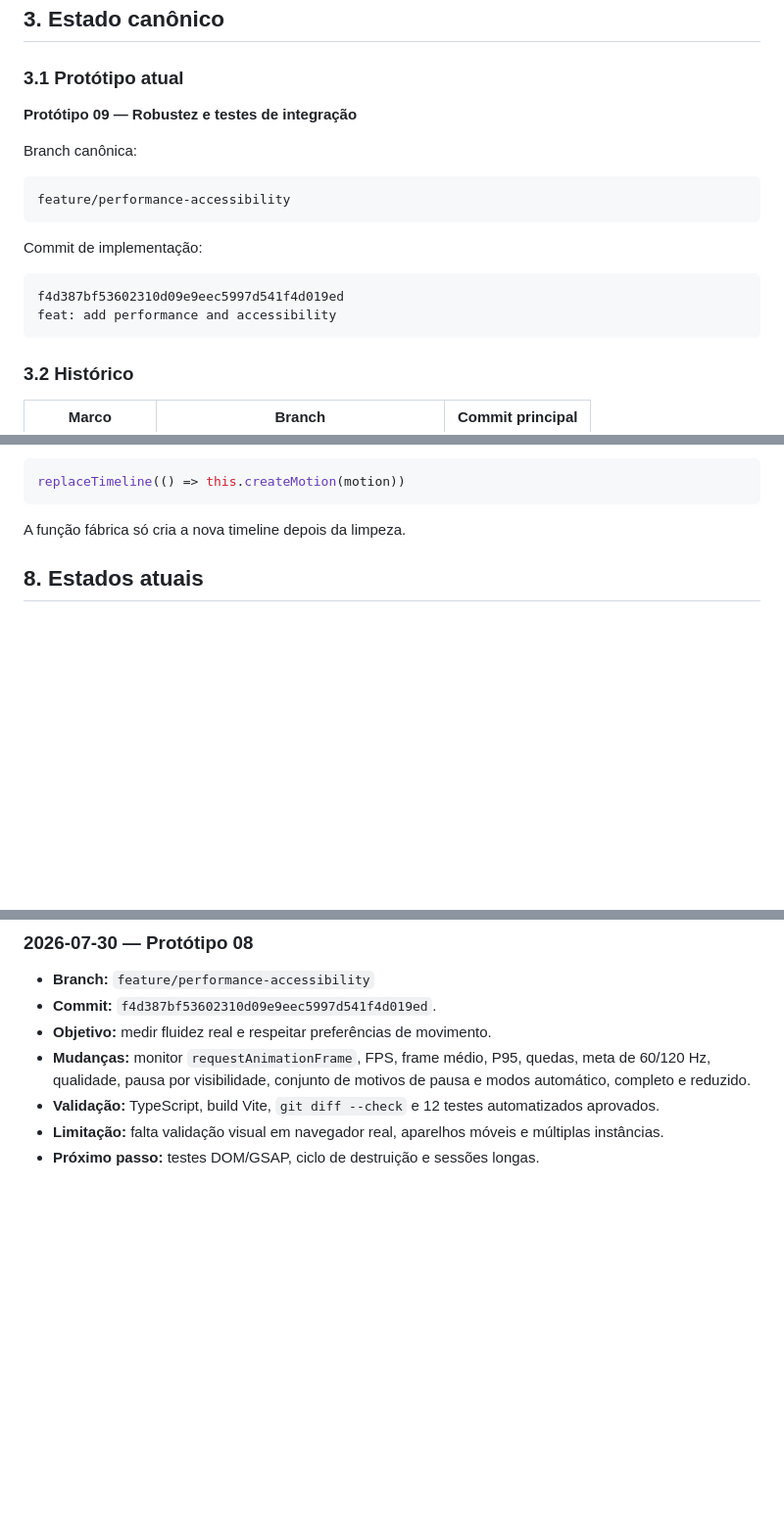
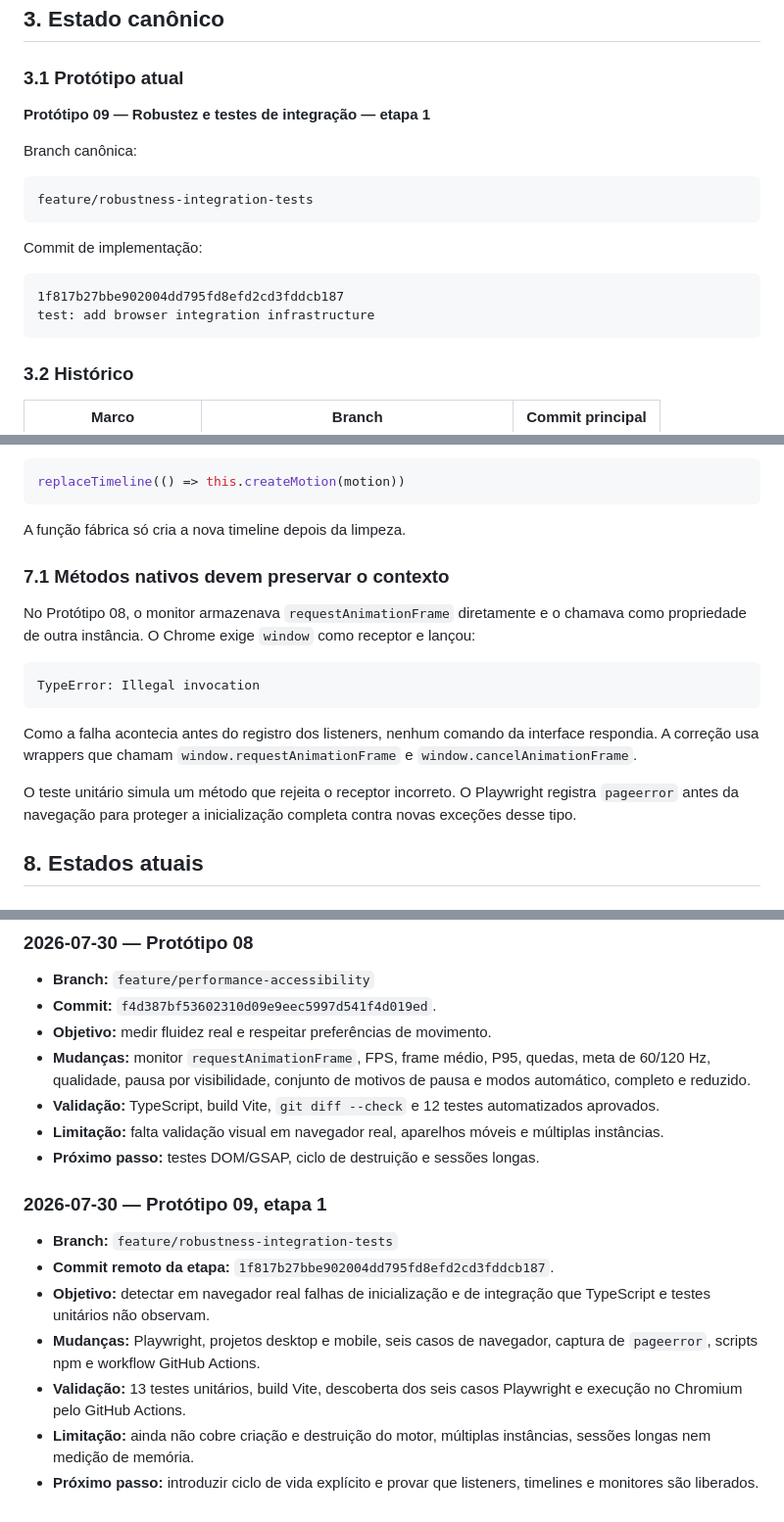
Before and after one commit to ViniciusSilva97/smart-mascots-lab, a Markdown page: AI_CONTEXT.md, 3 parts joined by grey strips. Shown at 98% size. Drawn GitHub-style; blank space fills up the shorter version.

Commit message:
docs: record prototype 09 browser validation

````diff
--- a/AI_CONTEXT.md
+++ b/AI_CONTEXT.md
@@ -32,19 +32,19 @@ o motor principal estar validado.
 
 ### 3.1 Protótipo atual
 
-**Protótipo 09 — Robustez e testes de integração**
+**Protótipo 09 — Robustez e testes de integração — etapa 1**
 
 Branch canônica:
 
 ```text
-feature/performance-accessibility
+feature/robustness-integration-tests
 ```
 
 Commit de implementação:
 
 ```text
-f4d387bf53602310d09e9eec5997d541f4d019ed
-feat: add performance and accessibility
+1f817b27bbe902004dd795fd8efd2cd3fddcb187
+test: add browser integration infrastructure
 ```
 
 ### 3.2 Histórico
@@ -194,6 +200,24 @@ replaceTimeline(() => this.createMotion(motion))
 ```
 
 A função fábrica só cria a nova timeline depois da limpeza.
+
+### 7.1 Métodos nativos devem preservar o contexto
+
+No Protótipo 08, o monitor armazenava `requestAnimationFrame` diretamente e
+o chamava como propriedade de outra instância. O Chrome exige `window` como
+receptor e lançou:
+
+```text
+TypeError: Illegal invocation
+```
+
+Como a falha acontecia antes do registro dos listeners, nenhum comando da
+interface respondia. A correção usa wrappers que chamam
+`window.requestAnimationFrame` e `window.cancelAnimationFrame`.
+
+O teste unitário simula um método que rejeita o receptor incorreto. O
+Playwright registra `pageerror` antes da navegação para proteger a
+inicialização completa contra novas exceções desse tipo.
 
 ## 8. Estados atuais
 
@@ -573,3 +598,18 @@ Próximo passo:
 - **Limitação:** falta validação visual em navegador real, aparelhos móveis e
   múltiplas instâncias.
 - **Próximo passo:** testes DOM/GSAP, ciclo de destruição e sessões longas.
+
+### 2026-07-30 — Protótipo 09, etapa 1
+
+- **Branch:** `feature/robustness-integration-tests`
+- **Commit remoto da etapa:** `1f817b27bbe902004dd795fd8efd2cd3fddcb187`.
+- **Objetivo:** detectar em navegador real falhas de inicialização e de
+  integração que TypeScript e testes unitários não observam.
+- **Mudanças:** Playwright, projetos desktop e mobile, seis casos de
+  navegador, captura de `pageerror`, scripts npm e workflow GitHub Actions.
+- **Validação:** 13 testes unitários, build Vite, descoberta dos seis casos
+  Playwright e execução no Chromium pelo GitHub Actions.
+- **Limitação:** ainda não cobre criação e destruição do motor, múltiplas
+  instâncias, sessões longas nem medição de memória.
+- **Próximo passo:** introduzir ciclo de vida explícito e provar que listeners,
+  timelines e monitores são liberados.
````
Also changed, not shown: other parts of AI_CONTEXT.md (+12 -5 lines).
